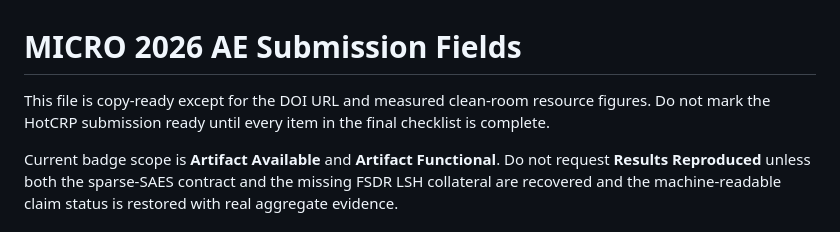
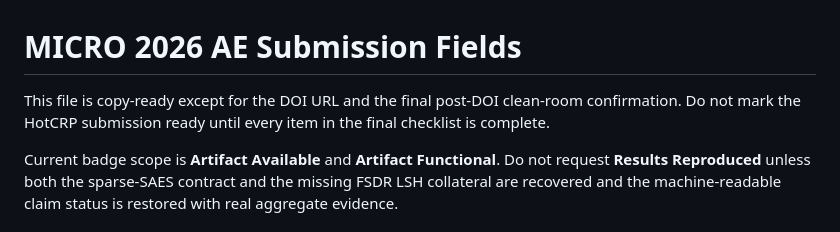
Before and after one commit to MAdrid1011/SCARF, a Markdown page: artifact/HOTCRP_SUBMISSION.md, the part around the change. GitHub-like rendering.

```diff
--- a/artifact/HOTCRP_SUBMISSION.md
+++ b/artifact/HOTCRP_SUBMISSION.md
@@ -1,8 +1,8 @@
 # MICRO 2026 AE Submission Fields
 
-This file is copy-ready except for the DOI URL and measured clean-room resource
-figures. Do not mark the HotCRP submission ready until every item in the final
-checklist is complete.
+This file is copy-ready except for the DOI URL and the final post-DOI clean-room
+confirmation. Do not mark the HotCRP submission ready until every item in the
+final checklist is complete.
 
 Current badge scope is **Artifact Available** and **Artifact Functional**.
 Do not request **Results Reproduced** unless both the sparse-SAES contract and
```
Also changed, not shown: CHECKLIST.md (+8 -5 lines).
